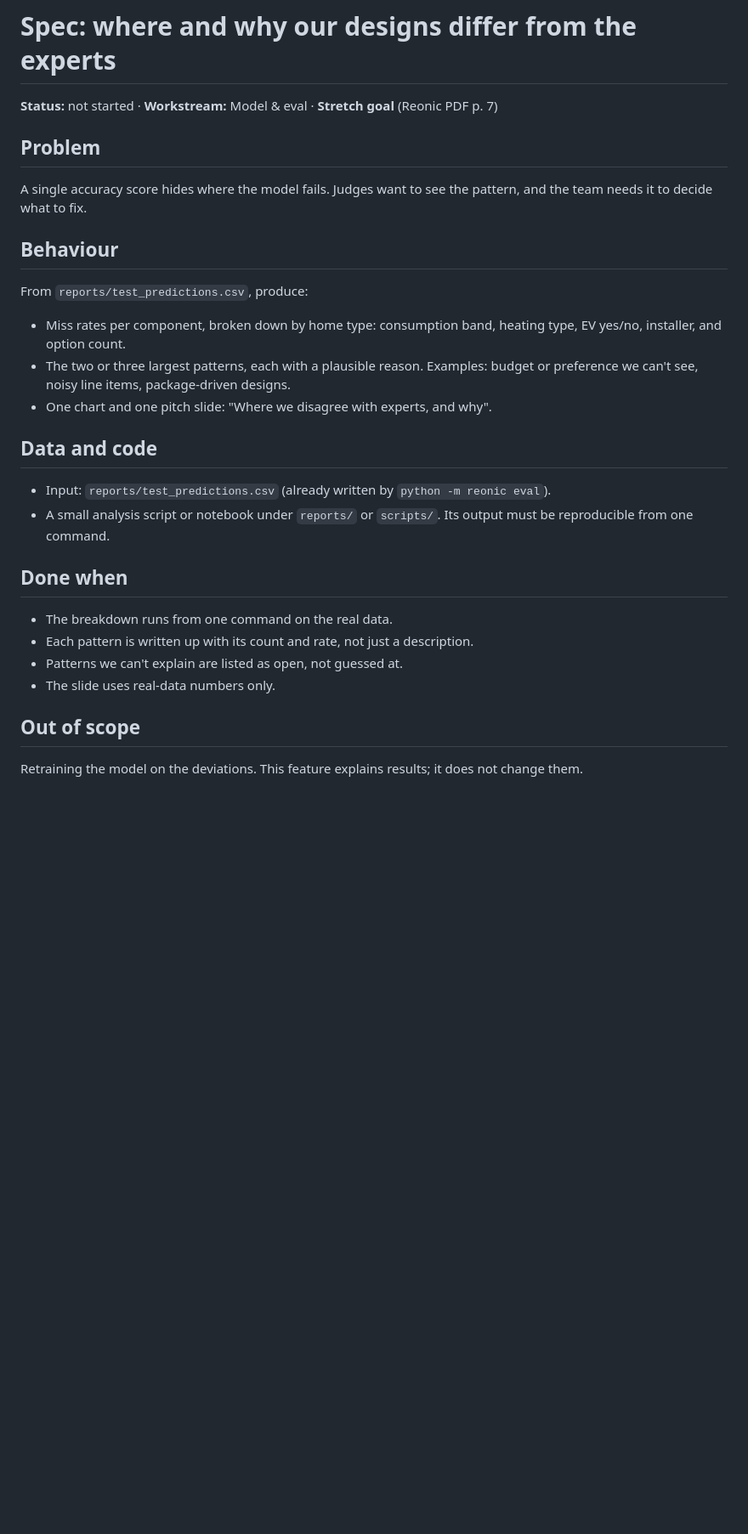
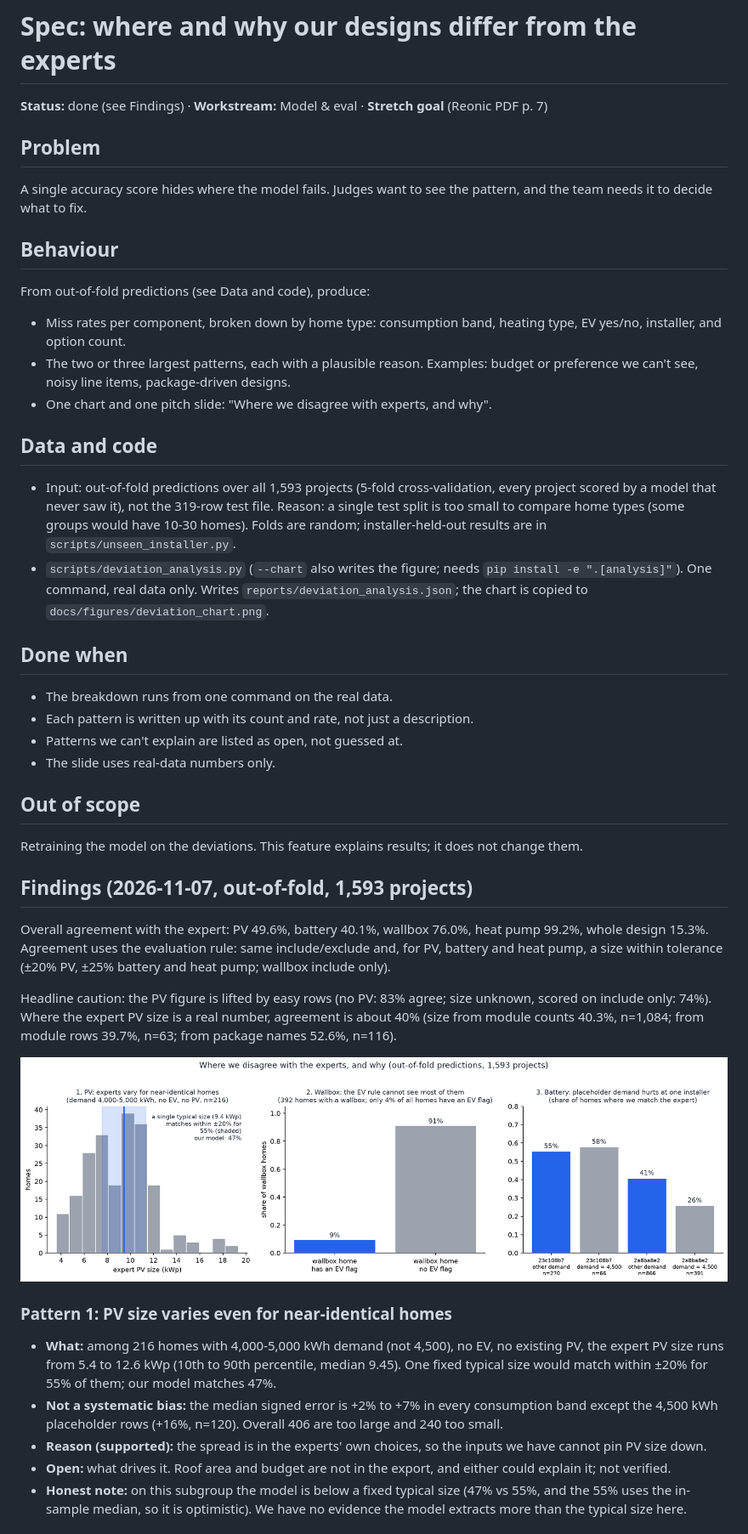
Before and after one commit to Rhythm02-byte/reonic-designer, a Markdown page: docs/specs/deviation-analysis.md, the part around one of its changes. Shown at 85% size. Rendered like a GitHub page; pictures changed too: docs/figures/deviation_chart.png (added); blank space fills up the shorter version.

```diff
--- a/docs/specs/deviation-analysis.md
+++ b/docs/specs/deviation-analysis.md
@@ -1,6 +1,6 @@
 # Spec: where and why our designs differ from the experts
 
-**Status:** not started · **Workstream:** Model & eval · **Stretch goal** (Reonic PDF p. 7)
+**Status:** done (see Findings) · **Workstream:** Model & eval · **Stretch goal** (Reonic PDF p. 7)
 
 ## Problem
 
@@ -8,15 +8,15 @@ A single accuracy score hides where the model fails. Judges want to see the patt
 
 ## Behaviour
 
-From `reports/test_predictions.csv`, produce:
+From out-of-fold predictions (see Data and code), produce:
 - Miss rates per component, broken down by home type: consumption band, heating type, EV yes/no, installer, and option count.
 - The two or three largest patterns, each with a plausible reason. Examples: budget or preference we can't see, noisy line items, package-driven designs.
 - One chart and one pitch slide: "Where we disagree with experts, and why".
 
 ## Data and code
 
-- Input: `reports/test_predictions.csv` (already written by `python -m reonic eval`).
-- A small analysis script or notebook under `reports/` or `scripts/`. Its output must be reproducible from one command.
+- Input: out-of-fold predictions over all 1,593 projects (5-fold cross-validation, every project scored by a model that never saw it), not the 319-row test file. Reason: a single test split is too small to compare home types (some groups would have 10-30 homes). Folds are random; installer-held-out results are in `scripts/unseen_installer.py`.
+- `scripts/deviation_analysis.py` (`--chart` also writes the figure; needs `pip install -e ".[analysis]"`). One command, real data only. Writes `reports/deviation_analysis.json`; the chart is copied to `docs/figures/deviation_chart.png`.
 
 ## Done when
 
@@ -28,3 +28,20 @@ From `reports/test_predictions.csv`, produce:
 ## Out of scope
 
 Retraining the model on the deviations. This feature explains results; it does not change them.
+
+## Findings (2026-11-07, out-of-fold, 1,593 projects)
+
+Overall agreement with the expert: PV 49.6%, battery 40.1%, wallbox 76.0%, heat pump 99.2%, whole design 15.3%.
+Agreement uses the evaluation rule: same include/exclude and, for PV, battery and heat pump, a size within tolerance (±20% PV, ±25% battery and heat pump; wallbox include only).
+
+Headline caution: the PV figure is lifted by easy rows (no PV: 83% agree; size unknown, scored on include only: 74%). Where the expert PV size is a real number, agreement is about 40% (size from module counts 40.3%, n=1,084; from module rows 39.7%, n=63; from package names 52.6%, n=116).
+
+![Where we disagree with the experts](../figures/deviation_chart.png)
+
+### Pattern 1: PV size varies even for near-identical homes
+- **What:** among 216 homes with 4,000-5,000 kWh demand (not 4,500), no EV, no existing PV, the expert PV size runs from 5.4 to 12.6 kWp (10th to 90th percentile, median 9.45). One fixed typical size would match within ±20% for 55% of them; our model matches 47%.
+- **Not a systematic bias:** the median signed error is +2% to +7% in every consumption band except the 4,500 kWh placeholder rows (+16%, n=120). Overall 406 are too large and 240 too small.
+- **Reason (supported):** the spread is in the experts' own choices, so the inputs we have cannot pin PV size down.
+- **Open:** what drives it. Roof area and budget are not in the export, and either could explain it; not verified.
+- **Honest note:** on this subgroup the model is below a fixed typical size (47% vs 55%, and the 55% uses the in-sample median, so it is optimistic). We have no evidence the model extracts more than the typical size here.
+
```
Also changed, not shown: other parts of docs/specs/deviation-analysis.md (+20 -0 lines), CONTEXT.md (+2 -1 lines), 5 other files.
